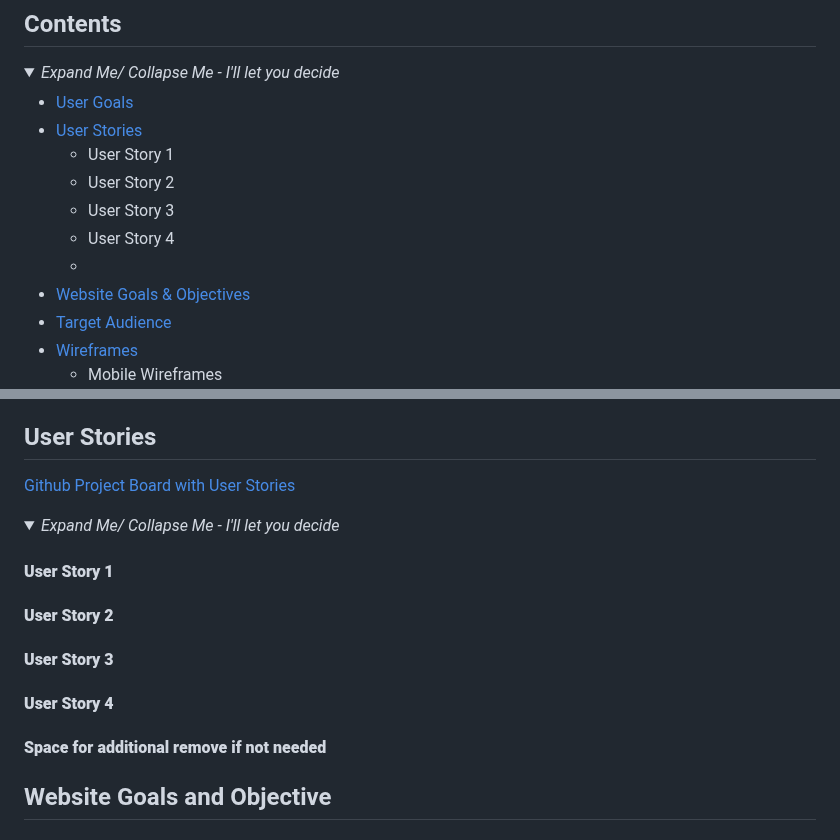
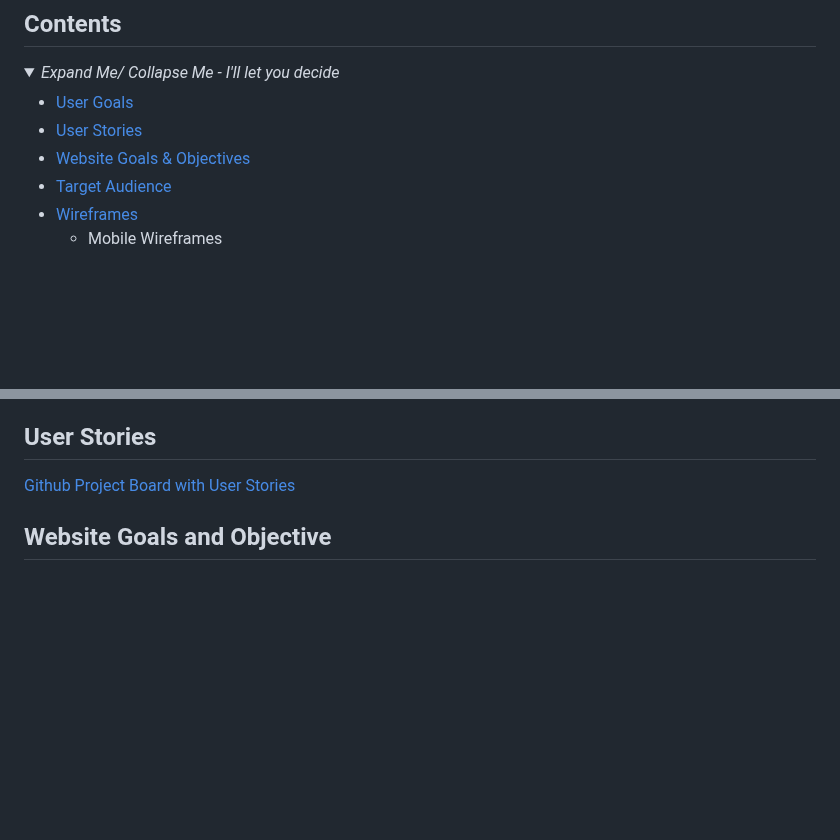
Before and after one commit to JLatham85/gloomhaven-universe, a Markdown page: README.md, 2 parts joined by grey strips. Drawn GitHub-style; folded sections open; blank space fills up the shorter version.

Commit message:
v2 test link to github project board for user stories

```diff
--- a/README.md
+++ b/README.md
@@ -19,11 +19,6 @@ Visitors will have an option to join live sessions, provide feedback for site de
 
 + [User Goals](#user-goals)
 + [User Stories](#user-stories)
-    + User Story 1
-    + User Story 2
-    + User Story 3
-    + User Story 4
-    + <!-- Add additional User Storys as & when needed-->
 + [Website Goals & Objectives](#website-goals-and-objective)
 + [Target Audience](#target-audience)
 + [Wireframes](#wire-frames)
@@ -82,17 +77,5 @@ Visitors will have an option to join live sessions, provide feedback for site de
 
 [Github Project Board with User Stories](https://github.com/users/JLatham85/projects/3)
-
-<details>
-<summary><i>Expand Me/ Collapse Me - I'll let you decide</i></summary>
-
-#### **User Story 1**
-#### **User Story 2**
-#### **User Story 3**
-#### **User Story 4**
-#### **Space for additional remove if not needed**<!-- Add additional User Storys as & when needed-->
-
-</details>
-
 
 ## Website Goals and Objective<!--Whats my aim for this website-->
 
```
Also changed, not shown: other parts of README.md (+1 -1 lines).
